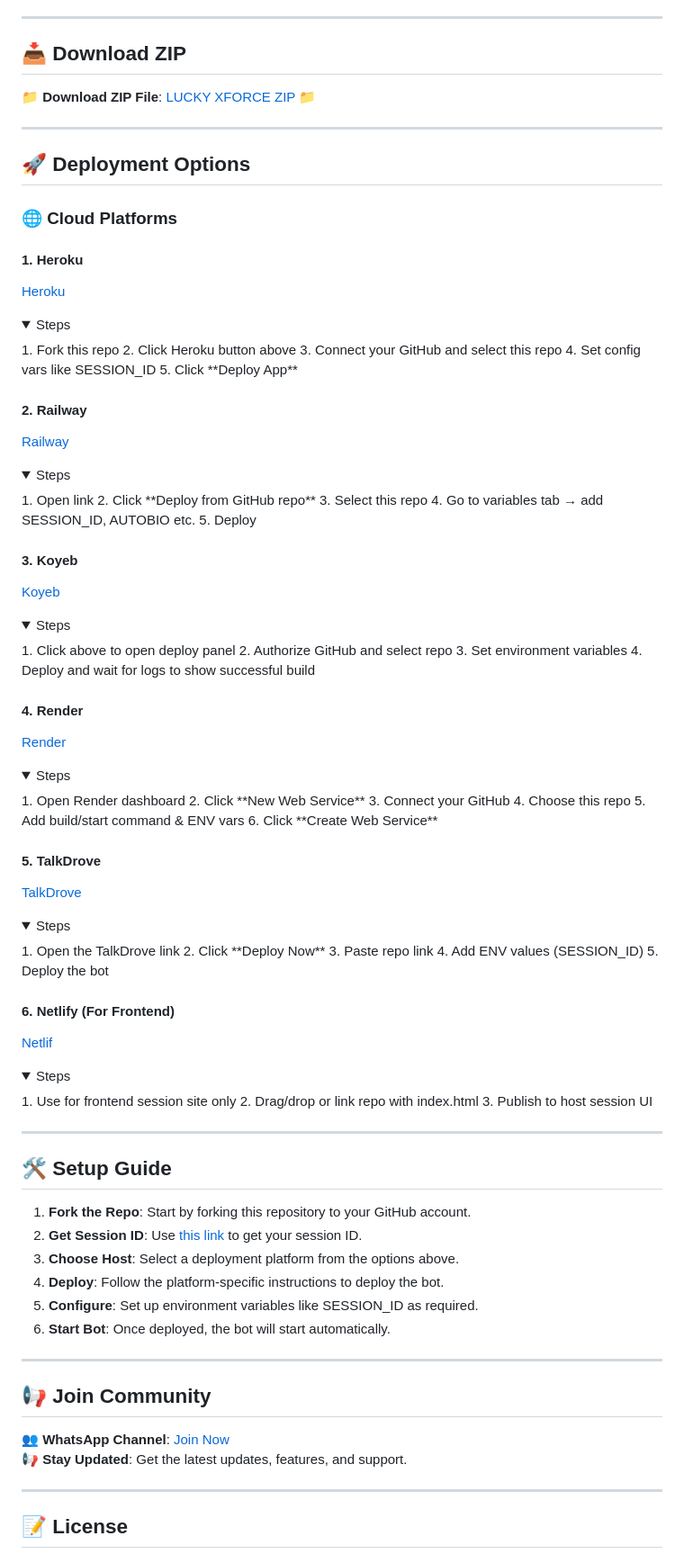
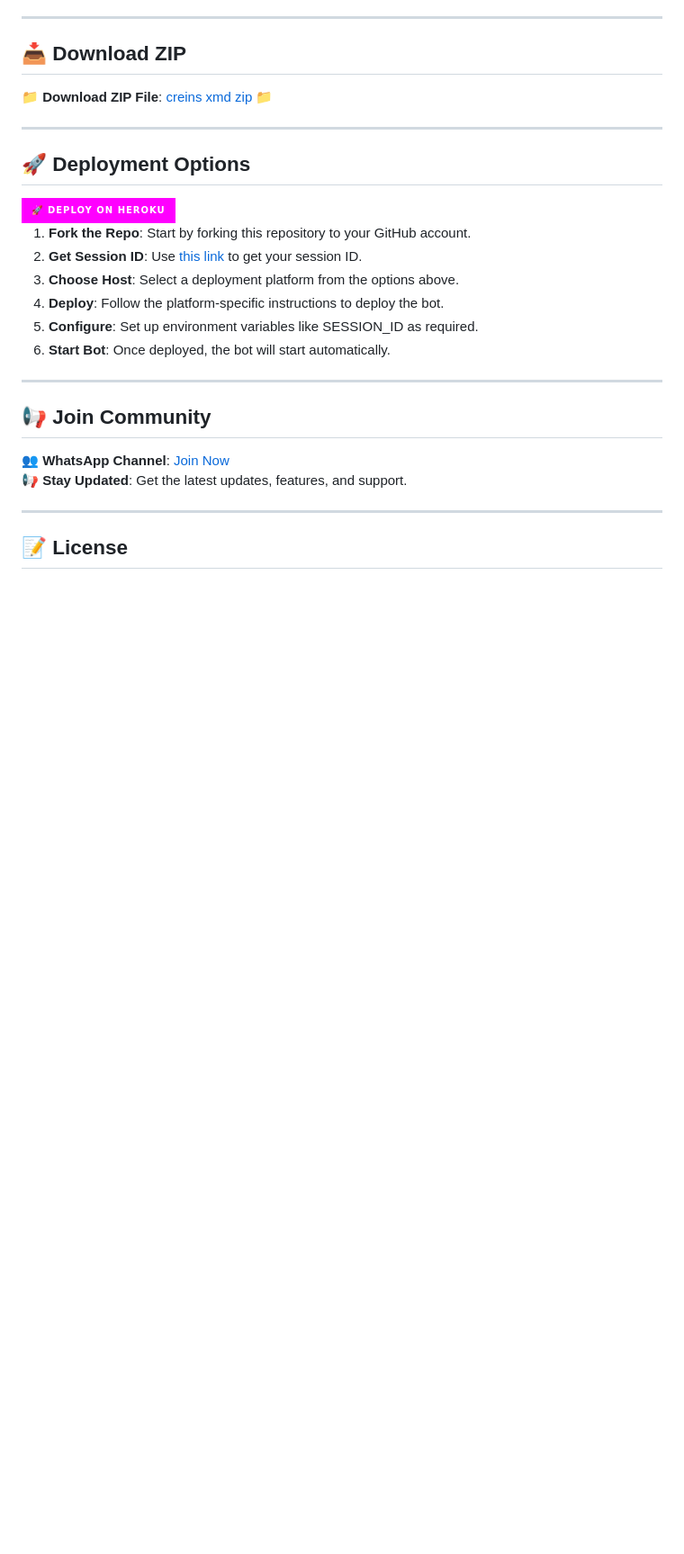
Before and after one commit to Creins/faivvy-mind, a Markdown page: README.md, the part around one of its changes. Shown at 90% size. Rendered like a GitHub page; folded sections open; badges without logos; blank space fills up the shorter version.

```diff
--- a/README.md
+++ b/README.md
@@ -36,75 +36,16 @@
 
 ## 📥 Download ZIP
 
-📁 **Download ZIP File**: [LUCKY XFORCE ZIP 📁](https://github.com/mr-X-force/LUCKY-MD-XFORCE/archive/refs/heads/main.zip)
+📁 **Download ZIP File**: [creins xmd zip 📁](https://github.com/Creins/faivvy-mind/archive/refs/heads/main.zip)
 
 ---
 
 ## 🚀 Deployment Options
 
-### 🌐 Cloud Platforms
-
-#### 1. **Heroku**
-[Heroku](https://lucky-md-xforce-deploy-your-bot-with-your-github-username.vercel.app)
-<details><summary>Steps</summary>
-1. Fork this repo
-2. Click Heroku button above
-3. Connect your GitHub and select this repo
-4. Set config vars like SESSION_ID
-5. Click **Deploy App**
-</details>
-
-#### 2. **Railway**
-[Railway](https://railway.app/new)
-<details><summary>Steps</summary>
-1. Open link
-2. Click **Deploy from GitHub repo**
-3. Select this repo
-4. Go to variables tab → add SESSION_ID, AUTOBIO etc.
-5. Deploy
-</details>
-
-#### 3. **Koyeb**
-[Koyeb](https://app.koyeb.com/services/deploy?type=git&repository=mr-X-force/LUCKY-MD-XFORCE)
-<details><summary>Steps</summary>
-1. Click above to open deploy panel
-2. Authorize GitHub and select repo
-3. Set environment variables
-4. Deploy and wait for logs to show successful build
-</details>
-
-#### 4. **Render**
-[Render](https://dashboard.render.com/web/new)
-<details><summary>Steps</summary>
-1. Open Render dashboard
-2. Click **New Web Service**
-3. Connect your GitHub
-4. Choose this repo
-5. Add build/start command & ENV vars
-6. Click **Create Web Service**
-</details>
-
-#### 5. **TalkDrove**
-[TalkDrove](https://host.talkdrove.com/share-bot/47)
-<details><summary>Steps</summary>
-1. Open the TalkDrove link
-2. Click **Deploy Now**
-3. Paste repo link
-4. Add ENV values (SESSION_ID)
-5. Deploy the bot
-</details>
-
-#### 6. **Netlify** (For Frontend)
-[Netlif](https://app.netlify.com/)
-<details><summary>Steps</summary>
-1. Use for frontend session site only
-2. Drag/drop or link repo with index.html
-3. Publish to host session UI
-</details>
-
----
-
-## 🛠️ Setup Guide
+  </a>
+  <a href="https://dashboard.heroku.com/new?template=https://github.com/Creins/faivvy-mind/new-bot" target="_blank" rel="noopener noreferrer">
+    <img title="DEPLOY creins xmd" src="https://img.shields.io/badge/🚀_DEPLOY_ON_HEROKU-000000?style=for-the-badge&logo=heroku&logoColor=red&color=FF00FF" width="260" height="50"/>
+</a>
 
 1. **Fork the Repo**: Start by forking this repository to your GitHub account.
 2. **Get Session ID**: Use [this link](https://test-pair-uuw6.onrender.com) to get your session ID.
```
Also changed, not shown: other parts of README.md (+6 -6 lines).
